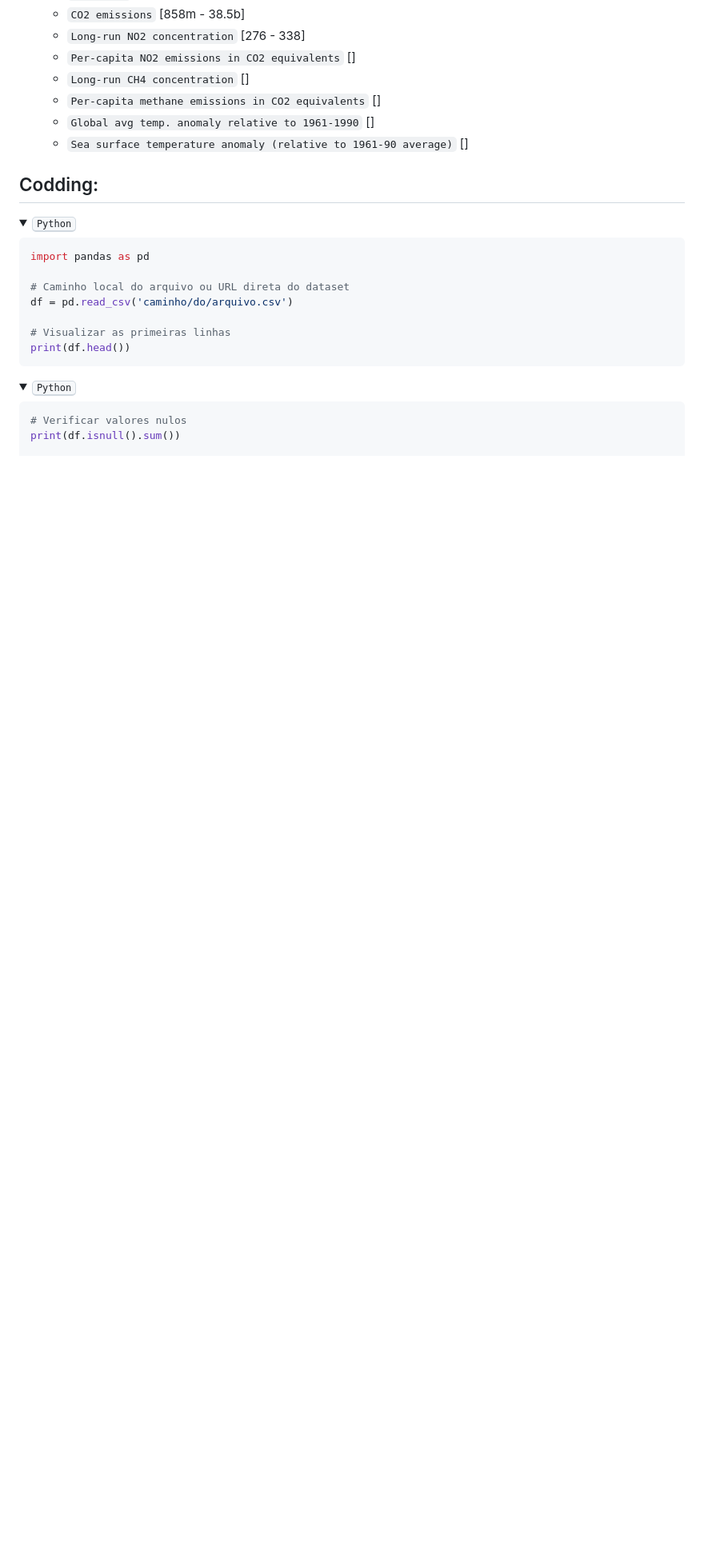
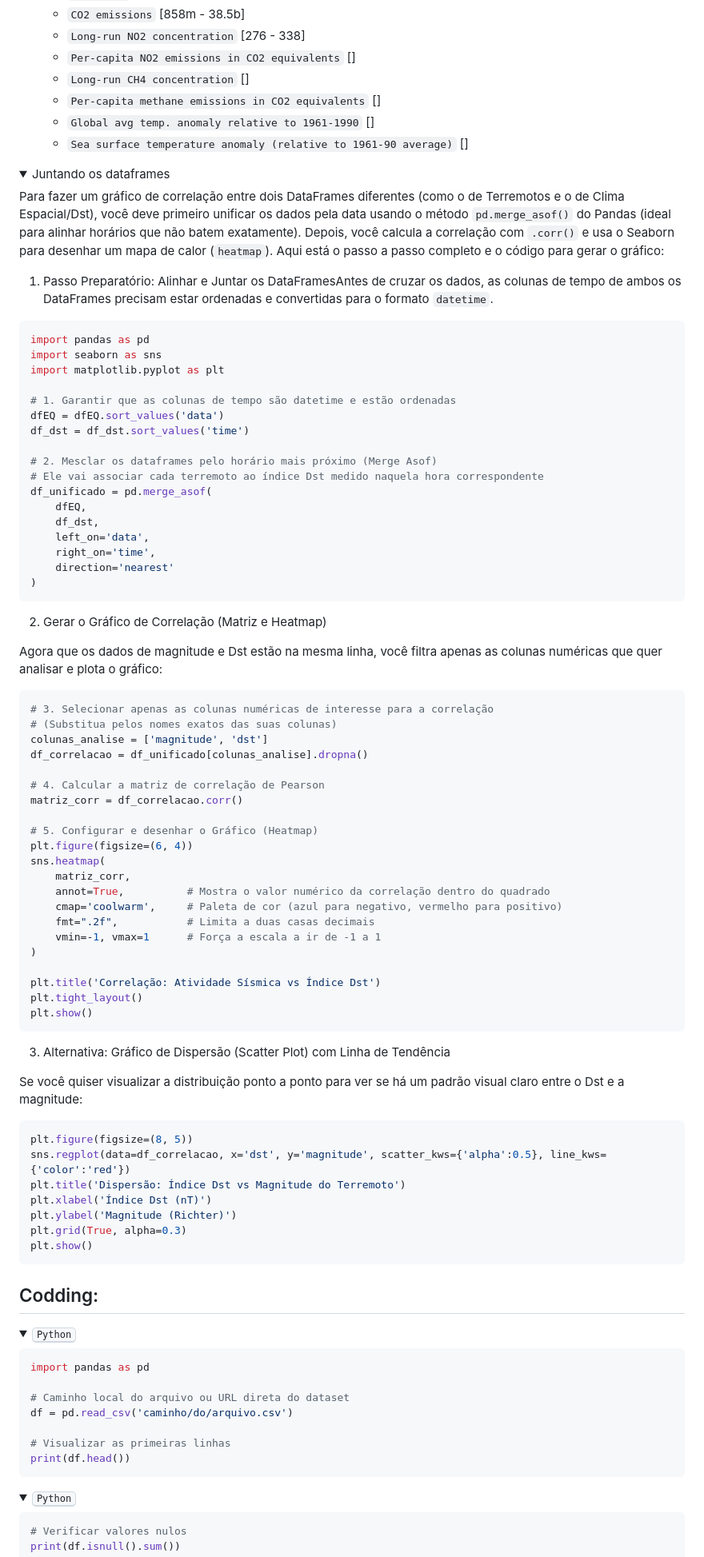
Before and after one commit to User-3396/AI-Framework, a Markdown page: Flood-Prediction/readme.md, the part around one of its changes. Shown at 80% size. Rendered like a GitHub page; folded sections open; blank space fills up the shorter version.

Commit message:
Enhance readme with data merging and plotting guide
Updated readme with detailed instructions for merging dataframes and generating correlation graphs using Python.

````diff
--- a/Flood-Prediction/readme.md
+++ b/Flood-Prediction/readme.md
@@ -34,3 +33,73 @@
     - `Sea surface temperature anomaly (relative to 1961-90 average)` []
 
   </details>
+
+<details><summary>Juntando os dataframes</summary>
+
+Para fazer um gráfico de correlação entre dois DataFrames diferentes (como o de Terremotos e o de Clima Espacial/Dst), você deve primeiro unificar os dados pela data usando o método `pd.merge_asof()` do Pandas (ideal para alinhar horários que não batem exatamente). Depois, você calcula a correlação com `.corr()` e usa o Seaborn para desenhar um mapa de calor (`heatmap`).
+Aqui está o passo a passo completo e o código para gerar o gráfico:
+
+1. Passo Preparatório: Alinhar e Juntar os DataFramesAntes de cruzar os dados, as colunas de tempo de ambos os DataFrames precisam estar ordenadas e convertidas para o formato `datetime`.
+
+```python
+import pandas as pd
+import seaborn as sns
+import matplotlib.pyplot as plt
+
+# 1. Garantir que as colunas de tempo são datetime e estão ordenadas
+dfEQ = dfEQ.sort_values('data')
+df_dst = df_dst.sort_values('time')
+
+# 2. Mesclar os dataframes pelo horário mais próximo (Merge Asof)
+# Ele vai associar cada terremoto ao índice Dst medido naquela hora correspondente
+df_unificado = pd.merge_asof(
+    dfEQ,
+    df_dst,
+    left_on='data',
+    right_on='time',
+    direction='nearest'
+)
+```
+
+2. Gerar o Gráfico de Correlação (Matriz e Heatmap)
+
+Agora que os dados de magnitude e Dst estão na mesma linha, você filtra apenas as colunas numéricas que quer analisar e plota o gráfico:
+
+```python
+# 3. Selecionar apenas as colunas numéricas de interesse para a correlação
+# (Substitua pelos nomes exatos das suas colunas)
+colunas_analise = ['magnitude', 'dst']
+df_correlacao = df_unificado[colunas_analise].dropna()
+
+# 4. Calcular a matriz de correlação de Pearson
+matriz_corr = df_correlacao.corr()
+
+# 5. Configurar e desenhar o Gráfico (Heatmap)
+plt.figure(figsize=(6, 4))
+sns.heatmap(
+    matriz_corr,
+    annot=True,          # Mostra o valor numérico da correlação dentro do quadrado
+    cmap='coolwarm',     # Paleta de cor (azul para negativo, vermelho para positivo)
+    fmt=".2f",           # Limita a duas casas decimais
+    vmin=-1, vmax=1      # Força a escala a ir de -1 a 1
+)
+
+plt.title('Correlação: Atividade Sísmica vs Índice Dst')
+plt.tight_layout()
+plt.show()
+```
+
+3. Alternativa: Gráfico de Dispersão (Scatter Plot) com Linha de Tendência
+
+Se você quiser visualizar a distribuição ponto a ponto para ver se há um padrão visual claro entre o Dst e a magnitude:
+
+```python
+plt.figure(figsize=(8, 5))
+sns.regplot(data=df_correlacao, x='dst', y='magnitude', scatter_kws={'alpha':0.5}, line_kws={'color':'red'})
+plt.title('Dispersão: Índice Dst vs Magnitude do Terremoto')
+plt.xlabel('Índice Dst (nT)')
+plt.ylabel('Magnitude (Richter)')
+plt.grid(True, alpha=0.3)
+plt.show()
+```
+
````
Also changed, not shown: other parts of Flood-Prediction/readme.md (+2 -2 lines).
